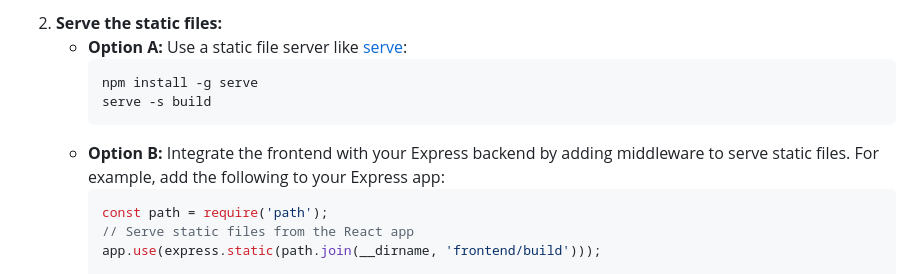
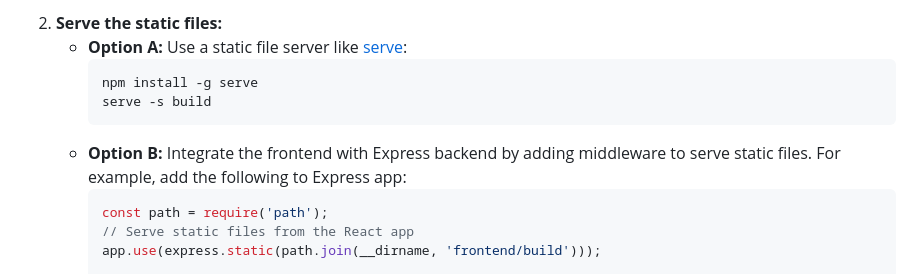
Before and after one commit to YoussefKamal098/note-verse, a Markdown page: README.md, the part around the change. GitHub-like rendering.

````diff
--- a/README.md
+++ b/README.md
@@ -222,8 +222,8 @@ NOTES_PER_PAGE=10
       npm install -g serve
       serve -s build
       ```
-    - **Option B:** Integrate the frontend with your Express backend by adding middleware to serve static files. For
-      example, add the following to your Express app:
+    - **Option B:** Integrate the frontend with Express backend by adding middleware to serve static files. For
+      example, add the following to Express app:
       ```js
       const path = require('path');
       // Serve static files from the React app
````
